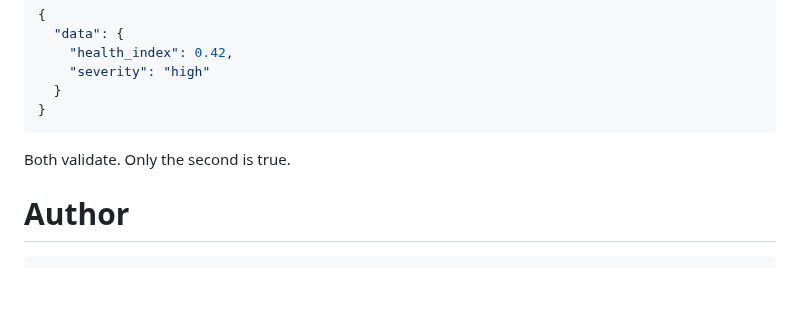
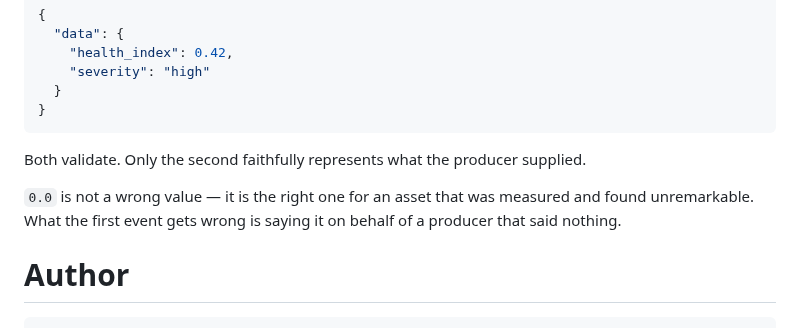
Before and after one commit to wertek-ai/iaes, a Markdown page: rfc/IAES-RFC-002.md, the part around one of its changes. Rendered like a GitHub page; blank space fills up the shorter version.

````diff
--- a/rfc/IAES-RFC-002.md
+++ b/rfc/IAES-RFC-002.md
@@ -381,7 +390,12 @@ After:
 }
 ```
 
-Both validate. Only the second is true.
+Both validate. Only the second faithfully represents what the producer
+supplied.
+
+`0.0` is not a wrong value — it is the right one for an asset that was
+measured and found unremarkable. What the first event gets wrong is
+saying it on behalf of a producer that said nothing.
 
 # Author
 
````
Also changed, not shown: other parts of rfc/IAES-RFC-002.md (+28 -19 lines).
